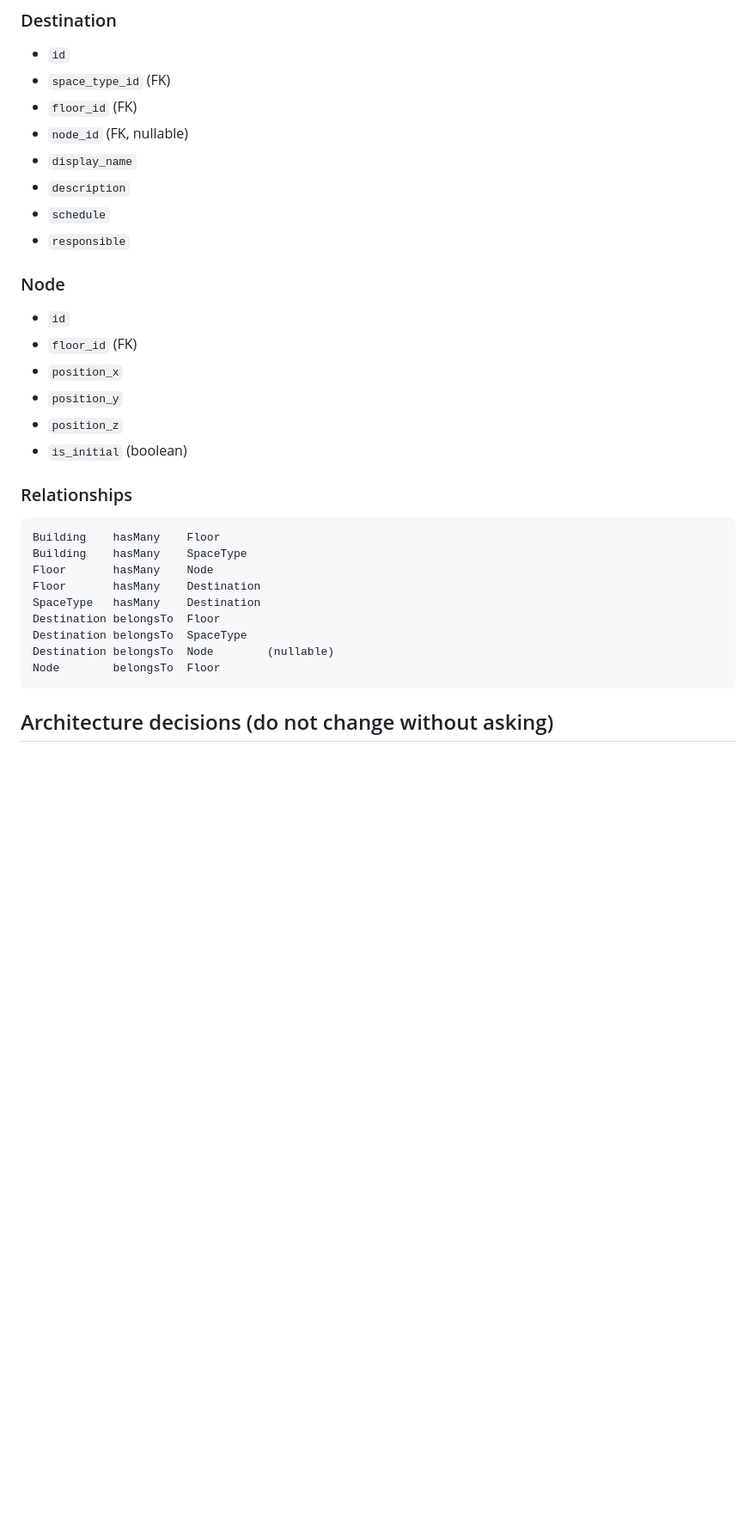
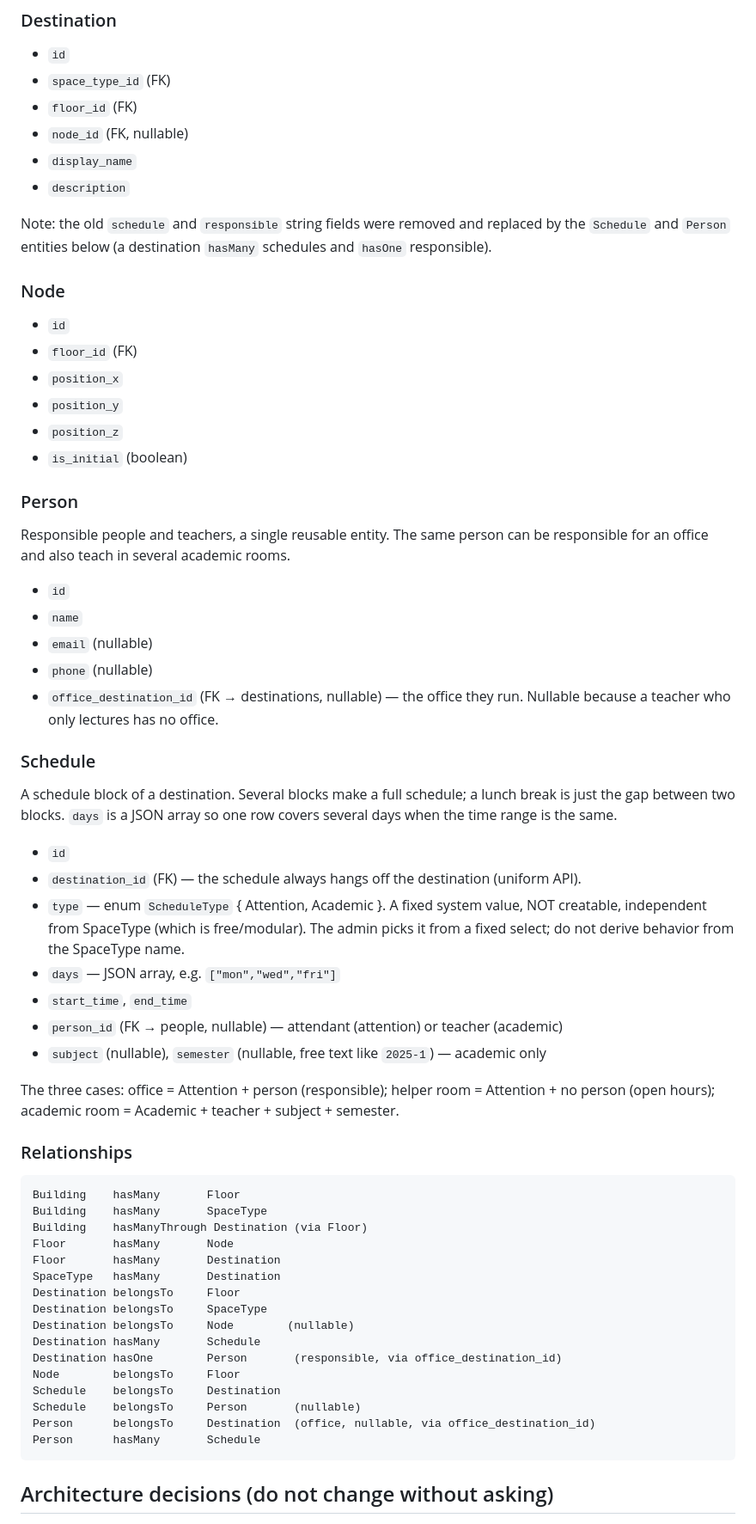
Before and after one commit to eduardoapatat/navspace-panel, a Markdown page: CLAUDE.md, the part around one of its changes. Shown at 86% size. Drawn GitHub-style; blank space fills up the shorter version.

````diff
--- a/CLAUDE.md
+++ b/CLAUDE.md
@@ -274,8 +275,10 @@ Five entities. Field names below are the agreed names for this project.
 - `node_id` (FK, nullable)
 - `display_name`
 - `description`
-- `schedule`
-- `responsible`
+
+Note: the old `schedule` and `responsible` string fields were removed and replaced
+by the `Schedule` and `Person` entities below (a destination `hasMany` schedules and
+`hasOne` responsible).
 
 ### Node
 
@@ -286,18 +289,56 @@ Five entities. Field names below are the agreed names for this project.
 - `position_z`
 - `is_initial` (boolean)
 
+### Person
+
+Responsible people and teachers, a single reusable entity. The same person can be
+responsible for an office and also teach in several academic rooms.
+
+- `id`
+- `name`
+- `email` (nullable)
+- `phone` (nullable)
+- `office_destination_id` (FK → destinations, nullable) — the office they run.
+  Nullable because a teacher who only lectures has no office.
+
+### Schedule
+
+A schedule block of a destination. Several blocks make a full schedule; a lunch break
+is just the gap between two blocks. `days` is a JSON array so one row covers several
+days when the time range is the same.
+
+- `id`
+- `destination_id` (FK) — the schedule always hangs off the destination (uniform API).
+- `type` — enum `ScheduleType` { Attention, Academic }. A fixed system value, NOT
+  creatable, independent from SpaceType (which is free/modular). The admin picks it
+  from a fixed select; do not derive behavior from the SpaceType name.
+- `days` — JSON array, e.g. `["mon","wed","fri"]`
+- `start_time`, `end_time`
+- `person_id` (FK → people, nullable) — attendant (attention) or teacher (academic)
+- `subject` (nullable), `semester` (nullable, free text like `2025-1`) — academic only
+
+The three cases: office = Attention + person (responsible); helper room = Attention +
+no person (open hours); academic room = Academic + teacher + subject + semester.
+
 ### Relationships
 
 ```
-Building    hasMany    Floor
-Building    hasMany    SpaceType
-Floor       hasMany    Node
-Floor       hasMany    Destination
-SpaceType   hasMany    Destination
-Destination belongsTo  Floor
-Destination belongsTo  SpaceType
-Destination belongsTo  Node        (nullable)
-Node        belongsTo  Floor
+Building    hasMany       Floor
+Building    hasMany       SpaceType
+Building    hasManyThrough Destination (via Floor)
+Floor       hasMany       Node
+Floor       hasMany       Destination
+SpaceType   hasMany       Destination
+Destination belongsTo     Floor
+Destination belongsTo     SpaceType
+Destination belongsTo     Node        (nullable)
+Destination hasMany       Schedule
+Destination hasOne        Person       (responsible, via office_destination_id)
+Node        belongsTo     Floor
+Schedule    belongsTo     Destination
+Schedule    belongsTo     Person       (nullable)
+Person      belongsTo     Destination  (office, nullable, via office_destination_id)
+Person      hasMany       Schedule
 ```
 
 ## Architecture decisions (do not change without asking)
````
Also changed, not shown: other parts of CLAUDE.md (+36 -7 lines), README.md (added, +106 -0 lines).
